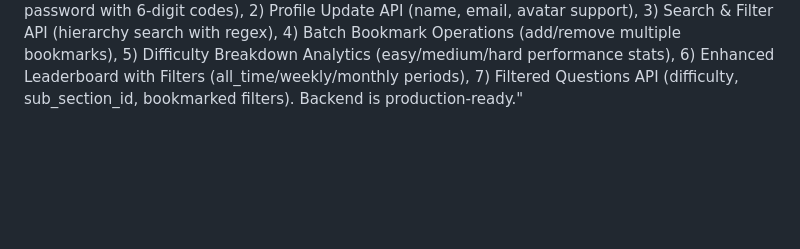
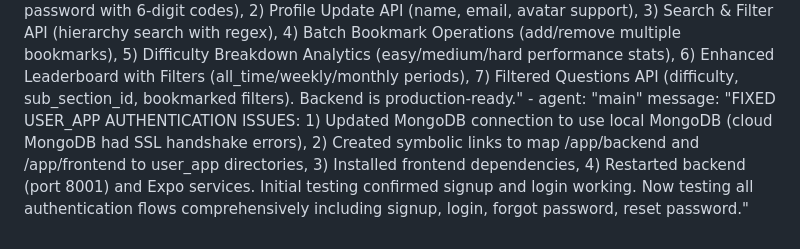
Before and after one commit to kolashankar/quiz, a Markdown page: test_result.md, the part around the change. Rendered like a GitHub page; blank space fills up the shorter version.

Commit message:
auto-commit for 31df247e-d5fd-4626-b8d7-dfc28655e11e

```diff
--- a/test_result.md
+++ b/test_result.md
@@ -484,3 +484,5 @@ agent_communication:
       message: "Added backend enhancements for user app: 1) Password reset workflow (forgot-password + reset-password), 2) Profile update endpoint with avatar support, 3) Search and filter API across hierarchy, 4) Batch bookmark operations, 5) Difficulty-wise analytics breakdown, 6) Enhanced leaderboard with filters (weekly/monthly/global), 7) Filtered questions API (by difficulty, bookmarked). All endpoints need testing."
     - agent: "testing"
       message: "User App Backend Enhancement Testing COMPLETED - 100% SUCCESS RATE. All 7 new enhancement endpoints tested and working perfectly: 1) Password Reset Workflow (forgot-password + reset-password with 6-digit codes), 2) Profile Update API (name, email, avatar support), 3) Search & Filter API (hierarchy search with regex), 4) Batch Bookmark Operations (add/remove multiple bookmarks), 5) Difficulty Breakdown Analytics (easy/medium/hard performance stats), 6) Enhanced Leaderboard with Filters (all_time/weekly/monthly periods), 7) Filtered Questions API (difficulty, sub_section_id, bookmarked filters). Backend is production-ready."
+    - agent: "main"
+      message: "FIXED USER_APP AUTHENTICATION ISSUES: 1) Updated MongoDB connection to use local MongoDB (cloud MongoDB had SSL handshake errors), 2) Created symbolic links to map /app/backend and /app/frontend to user_app directories, 3) Installed frontend dependencies, 4) Restarted backend (port 8001) and Expo services. Initial testing confirmed signup and login working. Now testing all authentication flows comprehensively including signup, login, forgot password, reset password."
```
